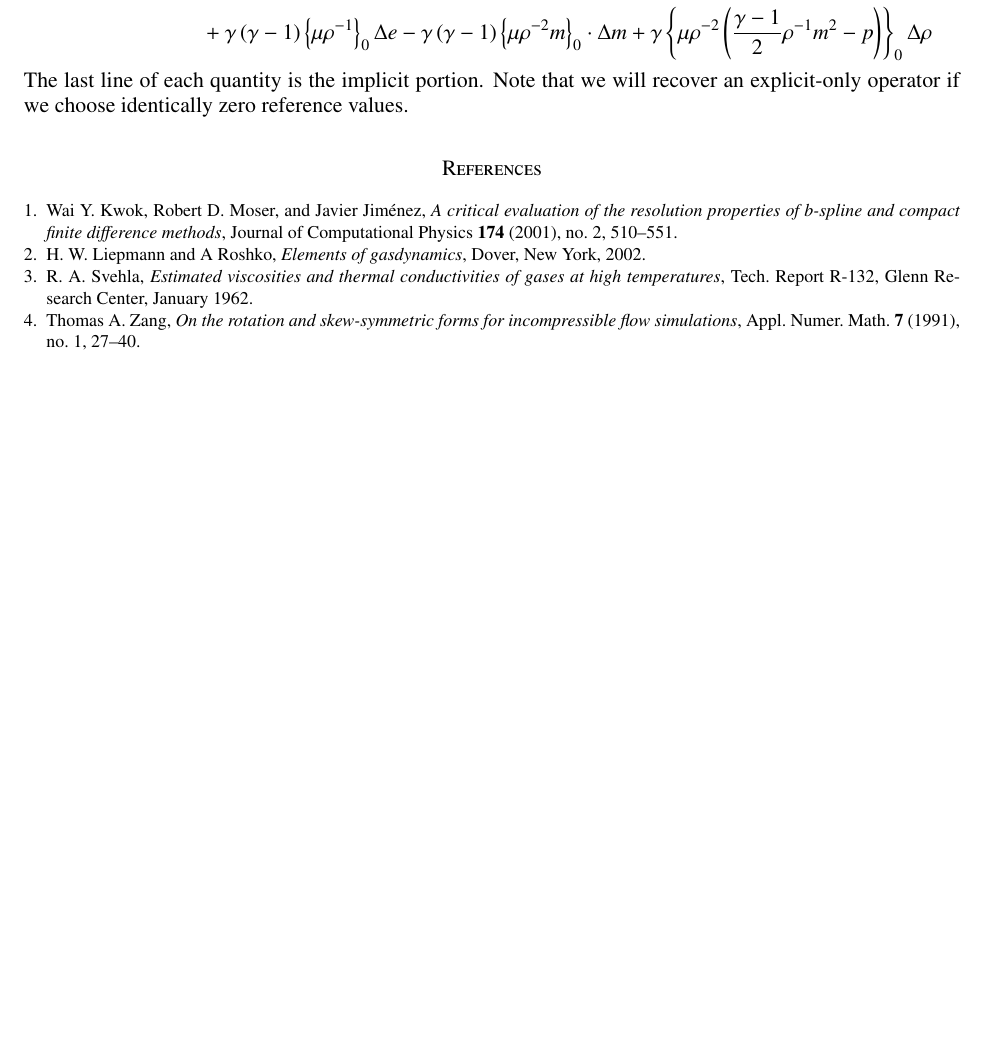
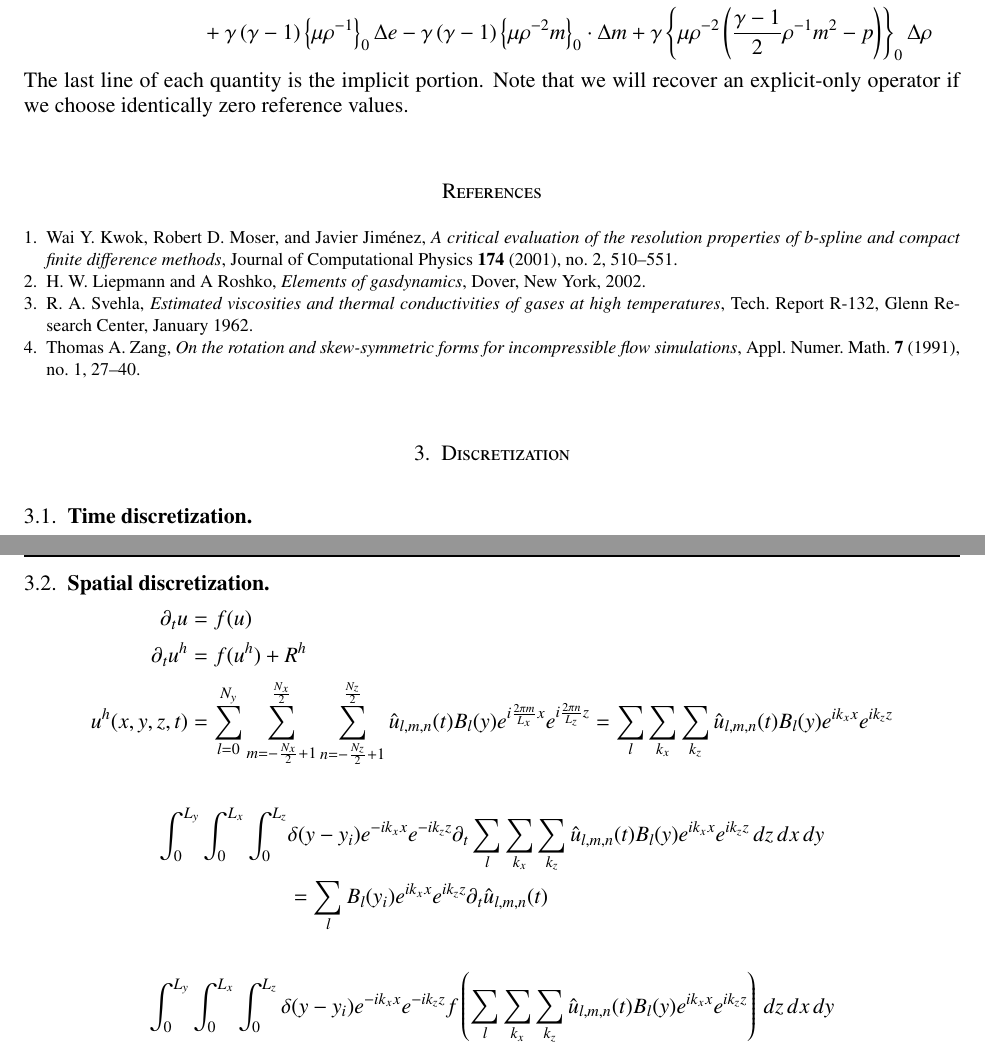
Before and after one commit to RhysU/underling, a LaTeX paper (doc/derivation.tex): part of page 9 of 9 before the commit and two parts of pages 9 and 10 of 10 after it, the two joined at a grey line, cut so that both start at the same text, the shorter picture padded with empty space. Compiled offline with LaTeX, dvips and Ghostscript.

Commit message:
suzerian: some quarter-baked spatial discretization write up
git-svn-id: https://svn.ices.utexas.edu/repos/pecos/suzerain/trunk@6319 0bd85f0b-c151-43b9-a1e9-27231104551f

```diff
--- a/doc/derivation.tex
+++ b/doc/derivation.tex
@@ -33,7 +33,7 @@
     \renewcommand{\headrulewidth}{1.0pt}
     \renewcommand{\footrulewidth}{0pt}
     \lhead{
-        Suzerain model derivation and numerical considerations
+        Suzerain model derivation, discretization, and numerical considerations
     }
     \rhead{
         Page \thepage{} of \pageref{LastPage}
@@ -1067,4 +1068,55 @@ values.
 \bibliography{derivation}
 
 
+
+\section{Discretization}
+
+\subsection{Time discretization}
+
+\subsection{Spatial discretization}
+
+\begin{align}
+  \partial_t u &= f(u)
+\\
+  \partial_t u^h &= f(u^h) + R^h
+\\
+u^h(x,y,z,t)
+&=
+  \sum_{l=0}^{N_y}
+  \sum_{m=-\frac{N_x}{2}+1}^{\frac{N_x}{2}}
+  \sum_{n=-\frac{N_z}{2}+1}^{\frac{N_z}{2}}
+  \hat{u}_{l,m,n}(t)
+  B_l(y)
+  e^{i \frac{2\pi{}m}{L_x}x}
+  e^{i \frac{2\pi{}n}{L_z}z}
+= \sum_{l}\sum_{k_x}\sum_{k_z}
+  \hat{u}_{l,m,n}(t)B_l(y)e^{i k_x x}e^{i k_z z}
+\end{align}
+
+\begin{align}
+\int_{0}^{L_y} \int_{0}^{L_x} \int_{0}^{L_z}
+&\delta(y-y_i) e^{-i k_x x}e^{-i k_z z}
+\partial_t
+\sum_{l}\sum_{k_x}\sum_{k_z}
+\hat{u}_{l,m,n}(t)B_l(y)e^{i k_x x}e^{i k_z z}
+\, dz \, dx \, dy
+\\
+&=
+\sum_{l}
+B_l(y_i) e^{i k_x x}e^{i k_z z}
+\partial_t
+\hat{u}_{l,m,n}(t)
+\end{align}
+
+\begin{align}
+\int_{0}^{L_y} \int_{0}^{L_x} \int_{0}^{L_z}
+\delta(y-y_i) e^{-i k_x x}e^{-i k_z z}
+f\left(
+  \sum_{l}\sum_{k_x}\sum_{k_z}
+  \hat{u}_{l,m,n}(t)B_l(y)e^{i k_x x}e^{i k_z z}
+\right)
+\, dz \, dx \, dy
+\end{align}
+
+
 \end{document}
```
Also changed, not shown: doc/derivation.tex (1 more changed lines).
